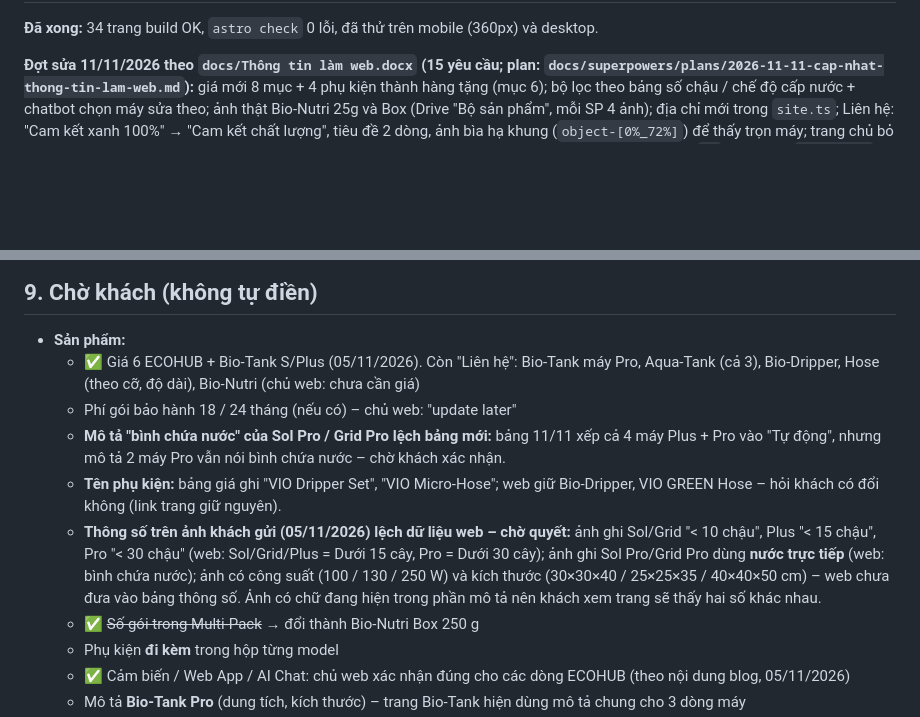
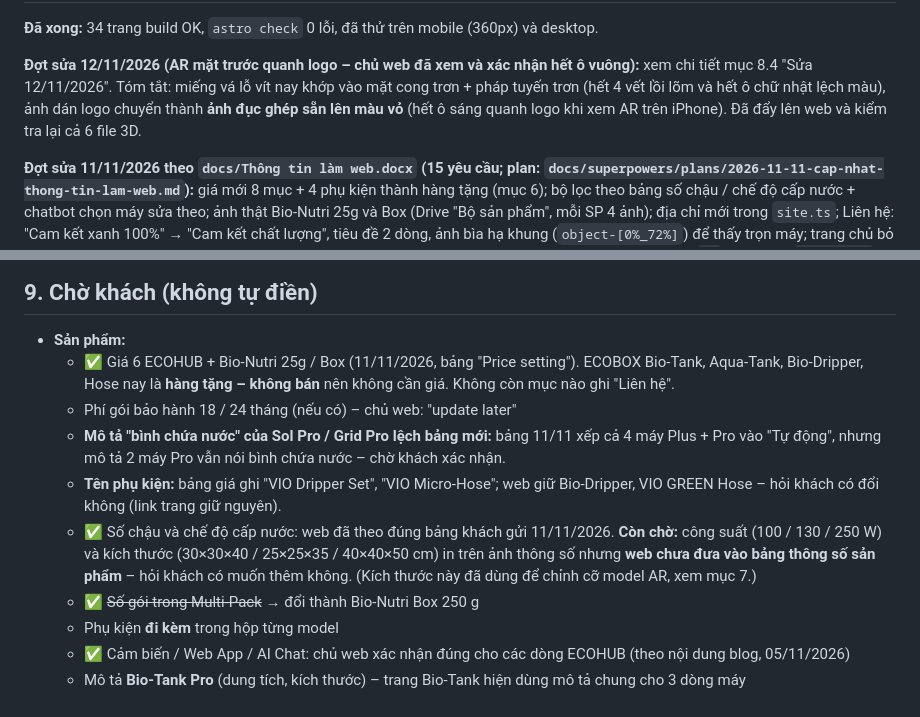
Before and after one commit to quanyoyo/viogreen, a Markdown page: CLAUDE.md, 2 parts joined by grey strips. Rendered like a GitHub page; blank space fills up the shorter version.

Commit message:
CLAUDE.md: cập nhật trạng thái 12/11/2026 (AR mặt trước quanh logo đã xong)
Chủ web xem lại và xác nhận không còn ô vuông quanh logo.
Mục 9: giá đã đủ (không còn mục nào ghi "Liên hệ"); số chậu và chế độ
cấp nước đã theo bảng khách, còn chờ việc có đưa công suất và kích thước
vào bảng thông số hay không.

Co-Authored-By: Claude Opus 5 <noreply@anthropic.com>

```diff
--- a/CLAUDE.md
+++ b/CLAUDE.md
@@ -133,5 +133,7 @@ Hai file Figma "Web thương mại" (`en71kyh7uPWqtgZL5FAdpu`) và "Web App 360x
 
 **Đã xong:** 34 trang build OK, `astro check` 0 lỗi, đã thử trên mobile (360px) và desktop.
+
+**Đợt sửa 12/11/2026 (AR mặt trước quanh logo – chủ web đã xem và xác nhận hết ô vuông):** xem chi tiết mục 8.4 "Sửa 12/11/2026". Tóm tắt: miếng vá lỗ vít nay khớp vào mặt cong trơn + pháp tuyến trơn (hết 4 vết lồi lõm và hết ô chữ nhật lệch màu), ảnh dán logo chuyển thành **ảnh đục ghép sẵn lên màu vỏ** (hết ô sáng quanh logo khi xem AR trên iPhone). Đã đẩy lên web và kiểm tra lại cả 6 file 3D.
 
 **Đợt sửa 11/11/2026 theo `docs/Thông tin làm web.docx` (15 yêu cầu; plan: `docs/superpowers/plans/2026-11-11-cap-nhat-thong-tin-lam-web.md`):** giá mới 8 mục + 4 phụ kiện thành hàng tặng (mục 6); bộ lọc theo bảng số chậu / chế độ cấp nước + chatbot chọn máy sửa theo; ảnh thật Bio-Nutri 25g và Box (Drive "Bộ sản phẩm", mỗi SP 4 ảnh); địa chỉ mới trong `site.ts`; Liên hệ: "Cam kết xanh 100%" → "Cam kết chất lượng", tiêu đề 2 dòng, ảnh bìa hạ khung (`object-[0%_72%]`) để thấy trọn máy; trang chủ bỏ dải xanh 4 ý dưới hero; Sản phẩm: tiêu đề "ECOHUB – Hệ thống chăm sóc cây thông minh" 1 dòng (từ `xl`, khối rộng `max-w-5xl`) + mô tả AIoT; Giới thiệu: tiêu đề tách 3 dòng; form liên hệ bỏ "Văn phòng", "Quán cà phê"; thanh trên header to hơn (logo `lg:h-20`), dải bản quyền mỏng hơn, nút MIO nhỏ hơn (60 / 76px), băng ảnh Sản phẩm: ảnh giữa 64% + 2 ảnh bên mờ hơn (`blur(3px)`), chatbot còn 4 câu hỏi thường gặp + dòng lưu ý 2 dòng.
 
@@ -212,11 +214,11 @@ Hai file Figma "Web thương mại" (`en71kyh7uPWqtgZL5FAdpu`) và "Web App 360x
 ## 9. Chờ khách (không tự điền)
 
 - **Sản phẩm:**
-  - ✅ Giá 6 ECOHUB + Bio-Tank S/Plus (05/11/2026). Còn "Liên hệ": Bio-Tank máy Pro, Aqua-Tank (cả 3), Bio-Dripper, Hose (theo cỡ, độ dài), Bio-Nutri (chủ web: chưa cần giá)
+  - ✅ Giá 6 ECOHUB + Bio-Nutri 25g / Box (11/11/2026, bảng "Price setting"). ECOBOX Bio-Tank, Aqua-Tank, Bio-Dripper, Hose nay là **hàng tặng – không bán** nên không cần giá. Không còn mục nào ghi "Liên hệ".
   - Phí gói bảo hành 18 / 24 tháng (nếu có) – chủ web: "update later"
   - **Mô tả "bình chứa nước" của Sol Pro / Grid Pro lệch bảng mới:** bảng 11/11 xếp cả 4 máy Plus + Pro vào "Tự động", nhưng mô tả 2 máy Pro vẫn nói bình chứa nước – chờ khách xác nhận.
   - **Tên phụ kiện:** bảng giá ghi "VIO Dripper Set", "VIO Micro-Hose"; web giữ Bio-Dripper, VIO GREEN Hose – hỏi khách có đổi không (link trang giữ nguyên).
-  - **Thông số trên ảnh khách gửi (05/11/2026) lệch dữ liệu web – chờ quyết:** ảnh ghi Sol/Grid "< 10 chậu", Plus "< 15 chậu", Pro "< 30 chậu" (web: Sol/Grid/Plus = Dưới 15 cây, Pro = Dưới 30 cây); ảnh ghi Sol Pro/Grid Pro dùng **nước trực tiếp** (web: bình chứa nước); ảnh có công suất (100 / 130 / 250 W) và kích thước (30×30×40 / 25×25×35 / 40×40×50 cm) – web chưa đưa vào bảng thông số. Ảnh có chữ đang hiện trong phần mô tả nên khách xem trang sẽ thấy hai số khác nhau.
+  - ✅ Số chậu và chế độ cấp nước: web đã theo đúng bảng khách gửi 11/11/2026. **Còn chờ:** công suất (100 / 130 / 250 W) và kích thước (30×30×40 / 25×25×35 / 40×40×50 cm) in trên ảnh thông số nhưng **web chưa đưa vào bảng thông số sản phẩm** – hỏi khách có muốn thêm không. (Kích thước này đã dùng để chỉnh cỡ model AR, xem mục 7.)
   - ✅ ~~Số gói trong Multi-Pack~~ → đổi thành Bio-Nutri Box 250 g
   - Phụ kiện **đi kèm** trong hộp từng model
   - ✅ Cảm biến / Web App / AI Chat: chủ web xác nhận đúng cho các dòng ECOHUB (theo nội dung blog, 05/11/2026)
```
Also changed, not shown: other parts of CLAUDE.md (+1 -1 lines).
